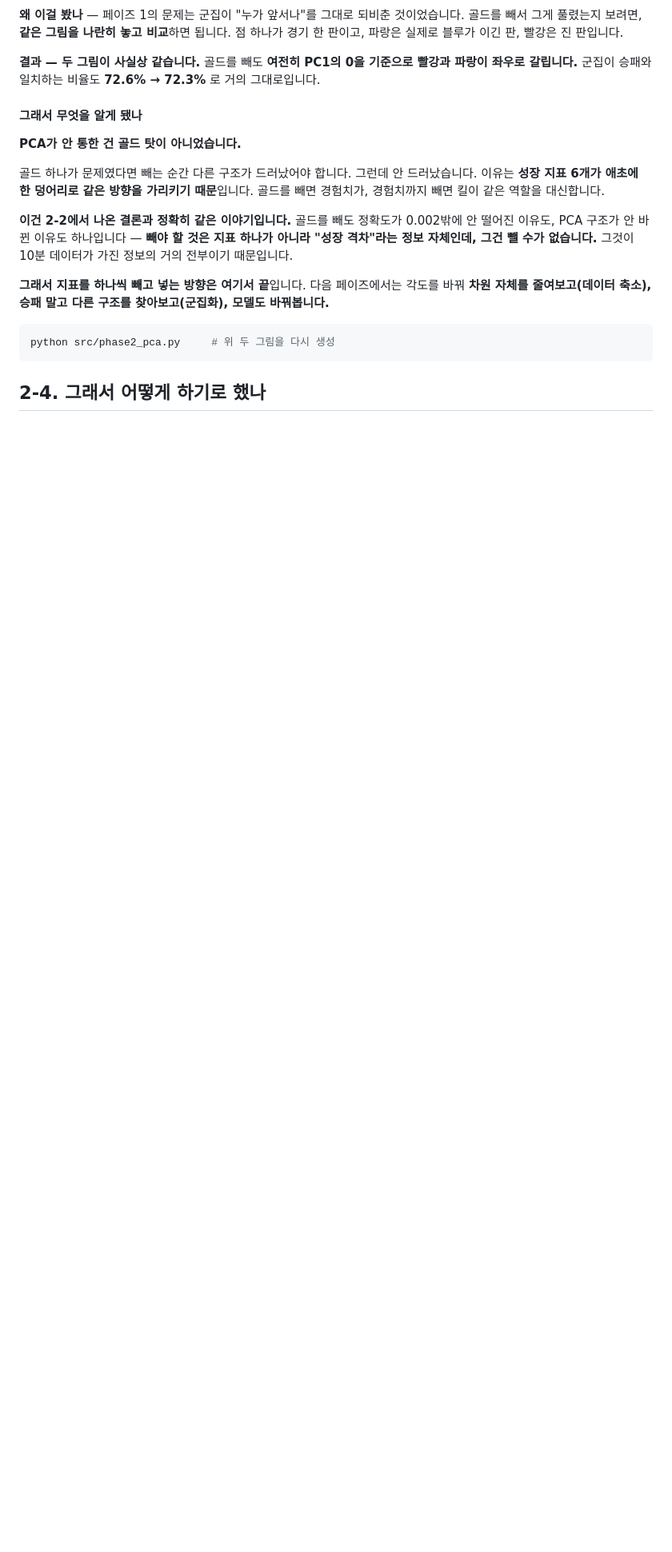
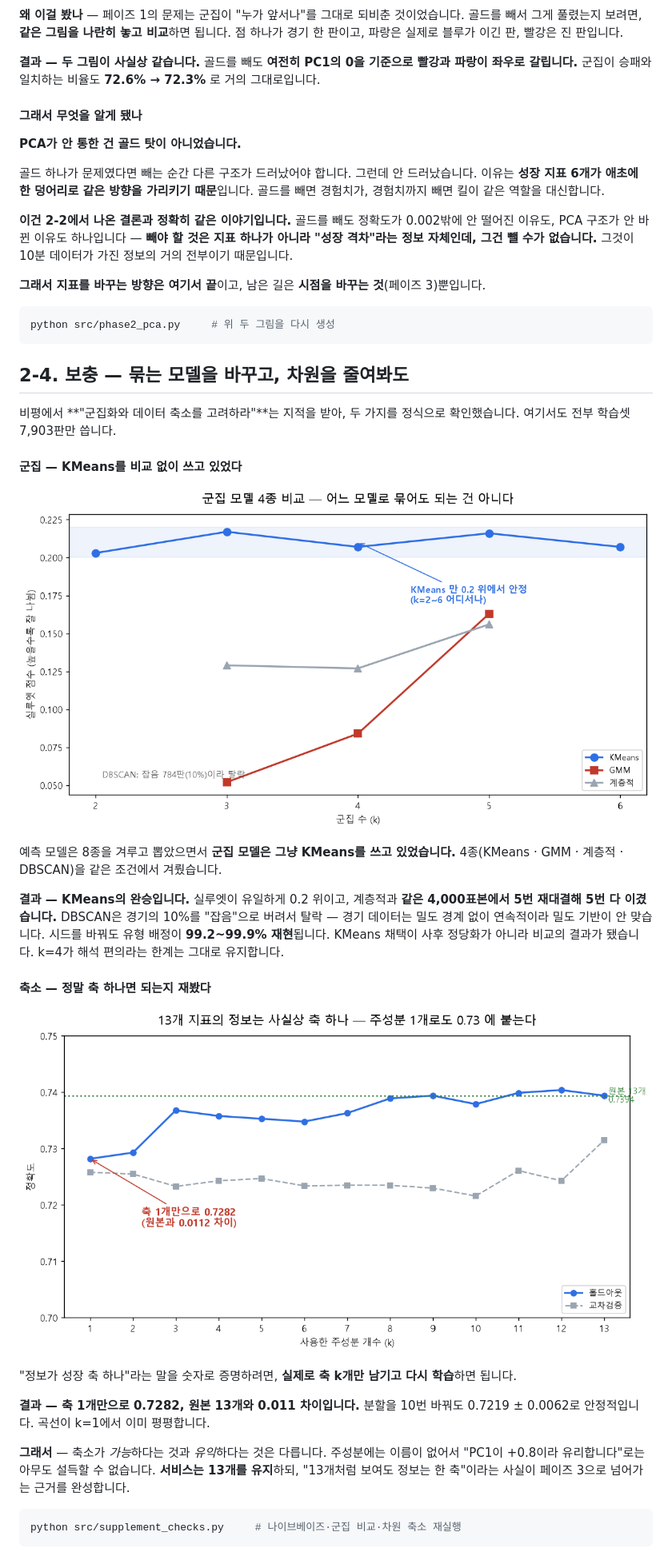
Before and after one commit to wpalswpa/project2608, a Markdown page: README.md, the part around one of its changes. Shown at 80% size. GitHub-like rendering; blank space fills up the shorter version.

````diff
--- a/README.md
+++ b/README.md
@@ -525,11 +544,44 @@ VIF로 봐도 **골드가 23.4로 1위**입니다(10 이상이면 중복으로
 **빼야 할 것은 지표 하나가 아니라 "성장 격차"라는 정보 자체인데, 그건 뺄 수가 없습니다.**
 그것이 10분 데이터가 가진 정보의 거의 전부이기 때문입니다.
 
-**그래서 지표를 하나씩 빼고 넣는 방향은 여기서 끝**입니다. 다음 페이즈에서는 각도를 바꿔
-**차원 자체를 줄여보고(데이터 축소), 승패 말고 다른 구조를 찾아보고(군집화), 모델도 바꿔봅니다.**
+**그래서 지표를 바꾸는 방향은 여기서 끝**이고, 남은 길은 **시점을 바꾸는 것**(페이즈 3)뿐입니다.
 
 ```bash
 python src/phase2_pca.py     # 위 두 그림을 다시 생성
 ```
 
-## 2-4. 그래서 어떻게 하기로 했나
+## 2-4. 보충 — 묶는 모델을 바꾸고, 차원을 줄여봐도
+
+비평에서 **"군집화와 데이터 축소를 고려하라"**는 지적을 받아, 두 가지를 정식으로 확인했습니다.
+여기서도 전부 학습셋 7,903판만 씁니다.
+
+#### 군집 — KMeans를 비교 없이 쓰고 있었다
+
+![군집 모델 비교](reports/figures/supplement_cluster_models.png)
+
+예측 모델은 8종을 겨루고 뽑았으면서 **군집 모델은 그냥 KMeans를 쓰고 있었습니다.**
+4종(KMeans · GMM · 계층적 · DBSCAN)을 같은 조건에서 겨뤘습니다.
+
+**결과 — KMeans의 완승입니다.** 실루엣이 유일하게 0.2 위이고, 계층적과 **같은
+4,000표본에서 5번 재대결해 5번 다 이겼습니다.** DBSCAN은 경기의 10%를 "잡음"으로
+버려서 탈락 — 경기 데이터는 밀도 경계 없이 연속적이라 밀도 기반이 안 맞습니다.
+시드를 바꿔도 유형 배정이 **99.2~99.9% 재현**됩니다. KMeans 채택이 사후 정당화가 아니라
+비교의 결과가 됐습니다. k=4가 해석 편의라는 한계는 그대로 유지합니다.
+
+#### 축소 — 정말 축 하나면 되는지 재봤다
+
+![주성분 개수별 정확도](reports/figures/supplement_pca_reduction.png)
+
+"정보가 성장 축 하나"라는 말을 숫자로 증명하려면, **실제로 축 k개만 남기고 다시 학습**하면 됩니다.
+
+**결과 — 축 1개만으로 0.7282, 원본 13개와 0.011 차이입니다.** 분할을 10번 바꿔도
+0.7219 ± 0.0062로 안정적입니다. 곡선이 k=1에서 이미 평평합니다.
+
+**그래서** — 축소가 *가능*하다는 것과 *유익*하다는 것은 다릅니다. 주성분에는 이름이 없어서
+"PC1이 +0.8이라 유리합니다"로는 아무도 설득할 수 없습니다. **서비스는 13개를 유지**하되,
+"13개처럼 보여도 정보는 한 축"이라는 사실이 페이즈 3으로 넘어가는 근거를 완성합니다.
+
+```bash
+python src/supplement_checks.py     # 나이브베이즈·군집 비교·차원 축소 재실행
+```
+
````
Also changed, not shown: other parts of README.md (+29 -96 lines), reports/phase2_feature_reduction.md (+4 -4 lines), reports/figures/supplement_cluster_models.png (renamed from reports/figures/phase3_cluster_models.png), reports/figures/supplement_nb_proba.png (renamed from reports/figures/phase3_nb_proba.png), reports/figures/supplement_pca_reduction.png (renamed from reports/figures/phase3_pca_reduction.png), 8 other files.
